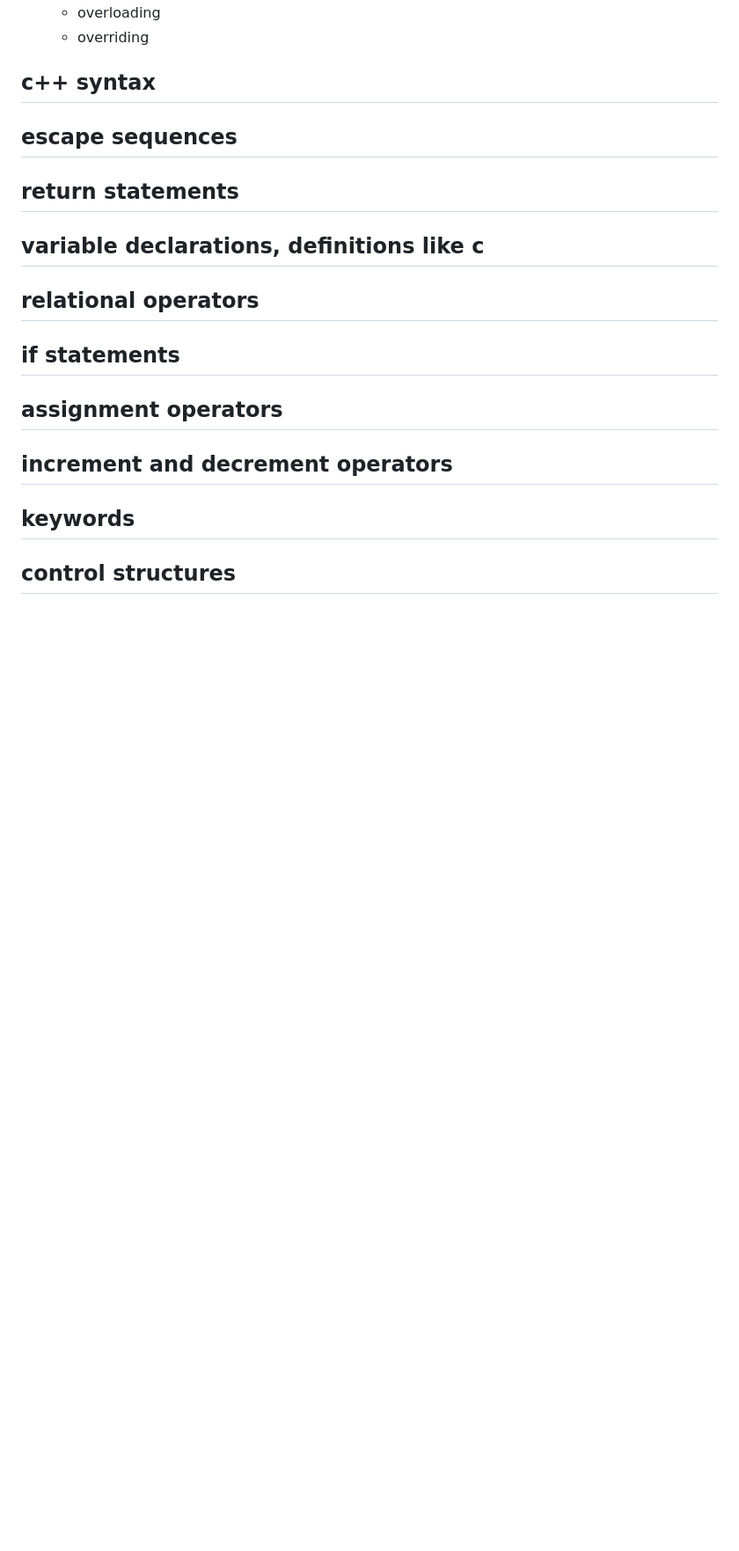
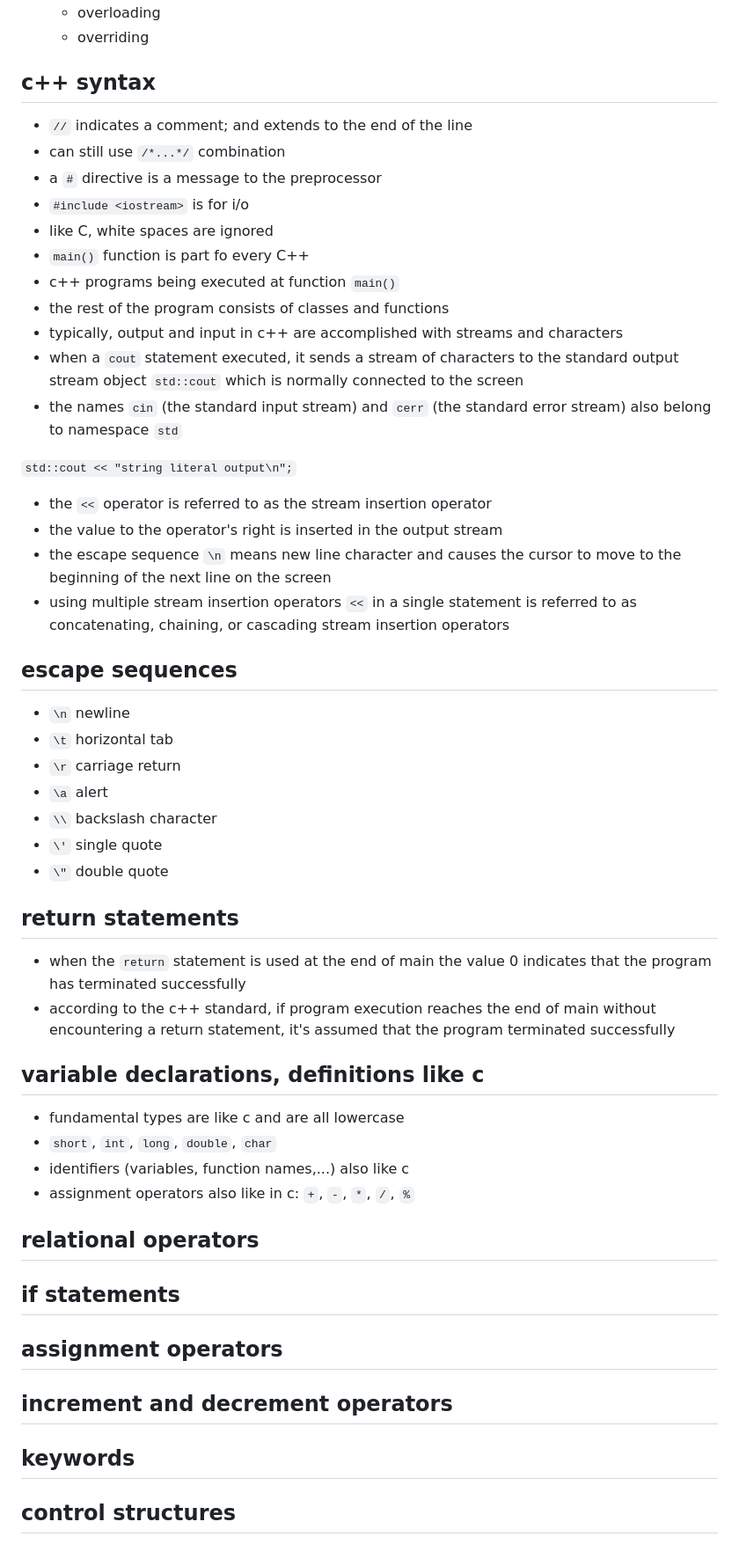
Before and after one commit to MorganBergen/software-engineering, a Markdown page: notes/06-intro-c++/README.md, the part around one of its changes. Shown at 88% size. Rendered like a GitHub page; blank space fills up the shorter version.

```diff
--- a/notes/06-intro-c++/README.md
+++ b/notes/06-intro-c++/README.md
@@ -140,11 +140,46 @@ Ritchie at Bell Laboratories
 
 ## c++ syntax
 
+-  `//` indicates a comment; and extends to the end of the line
+-  can still use `/*...*/` combination
+-  a `#` directive is a message to the preprocessor
+-  `#include <iostream>` is for i/o
+-  like C, white spaces are ignored
+-  `main()` function is part fo every C++
+-  c++ programs being executed at function `main()`
+-  the rest of the program consists of classes and functions
+-  typically, output and input in c++ are accomplished with streams and characters
+-  when a `cout` statement executed, it sends a stream of characters to the standard output stream object `std::cout` which is normally connected to the screen
+-  the names `cin` (the standard input stream) and `cerr` (the standard error stream) also belong to namespace `std`
+
+`std::cout << "string literal output\n";`
+
+-  the `<<` operator is referred to as the stream insertion operator
+-  the value to the operator's right is inserted in the output stream
+-  the escape sequence `\n` means new line character and causes the cursor to move to the beginning of the next line on the screen
+-  using multiple stream insertion operators `<<` in a single statement is referred to as concatenating, chaining, or cascading stream insertion operators
+
 ## escape sequences
+
+-  `\n` newline
+-  `\t` horizontal tab
+-  `\r` carriage return
+-  `\a` alert
+-  `\\` backslash character
+-  `\'` single quote
+-  `\"` double quote
 
 ## return statements
 
+-  when the `return` statement is used at the end of main the value 0 indicates that the program has terminated successfully
+-  according to the c++ standard, if program execution reaches the end of main without encountering a return statement, it's assumed that the program terminated successfully
+
 ## variable declarations, definitions like c
+
+-  fundamental types are like c and are all lowercase
+-  `short`, `int`, `long`, `double`, `char`
+-  identifiers (variables, function names,...) also like c
+-  assignment operators also like in c:  `+`, `-`, `*`, `/`, `%`
 
 ## relational operators
 
```
Also changed, not shown: other parts of notes/06-intro-c++/README.md (+65 -0 lines).
